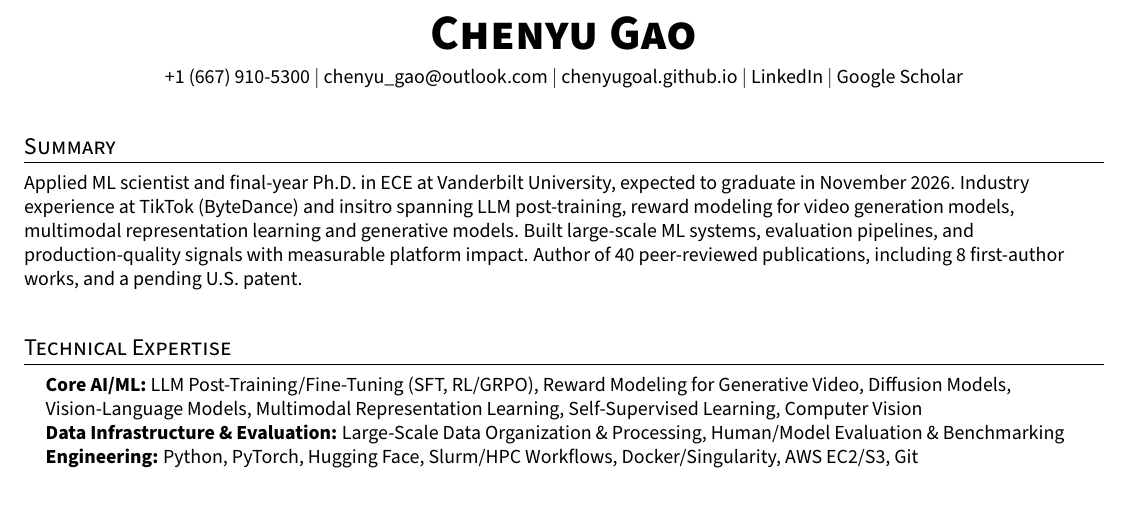
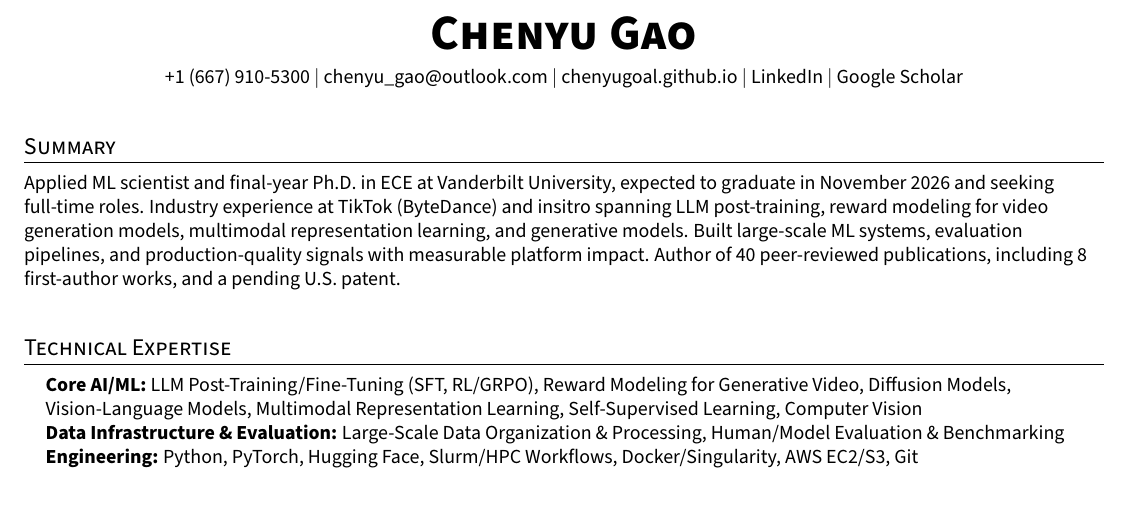
Before and after one commit to chenyugoal/cv_resume_chenyu, a LaTeX CV (cv.tex): part of page 1 of 2, cut so that both start at the same text. Compiled offline with pdfLaTeX.

Commit message:
update summary: open to work

```diff
--- a/cv.tex
+++ b/cv.tex
@@ -104,8 +104,8 @@
 
 \section{Summary}
 \small{
-    Applied ML scientist and final-year Ph.D. in ECE at Vanderbilt University, expected to graduate in November 2026.
-    Industry experience at TikTok (ByteDance) and insitro spanning LLM post-training, reward modeling for video generation models, multimodal representation learning and generative models.
+    Applied ML scientist and final-year Ph.D. in ECE at Vanderbilt University, expected to graduate in November 2026 and seeking full-time roles.
+    Industry experience at TikTok (ByteDance) and insitro spanning LLM post-training, reward modeling for video generation models, multimodal representation learning, and generative models.
     Built large-scale ML systems, evaluation pipelines, and production-quality signals with measurable platform impact.
     Author of 40 peer-reviewed publications, including 8 first-author works, and a pending U.S. patent.
 }
```
